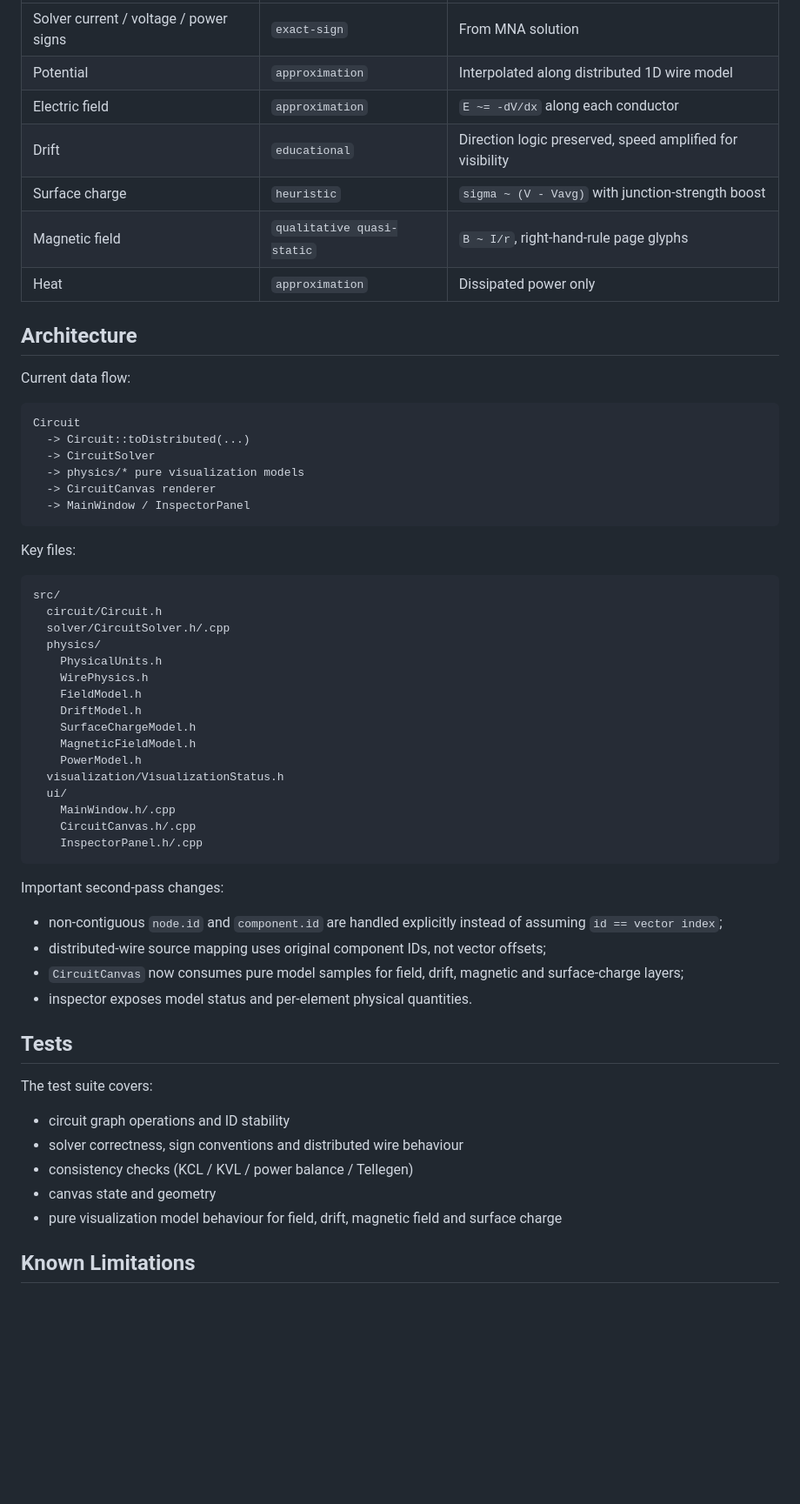
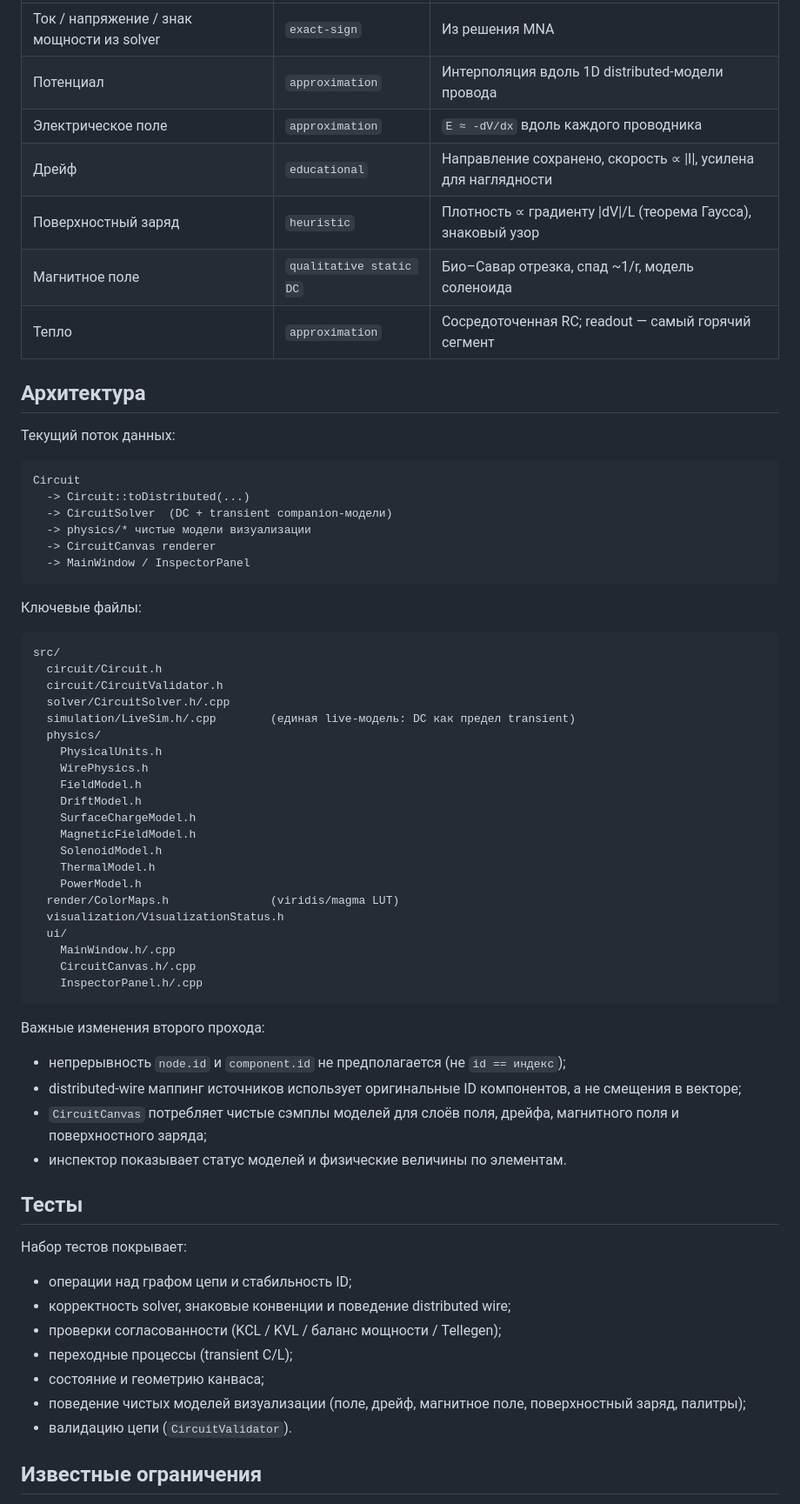
Before and after one commit to amidnikmal/electricity-lab, a Markdown page: README.md, the part around one of its changes. Shown at 87% size. Drawn GitHub-style; blank space fills up the shorter version.

````diff
--- a/README.md
+++ b/README.md
@@ -54,31 +67,33 @@ DISPLAY=:0 ./build/current-lab
 |---|---|---|
-| Solver current / voltage / power signs | `exact-sign` | From MNA solution |
-| Potential | `approximation` | Interpolated along distributed 1D wire model |
-| Electric field | `approximation` | `E ~= -dV/dx` along each conductor |
-| Drift | `educational` | Direction logic preserved, speed amplified for visibility |
-| Surface charge | `heuristic` | `sigma ~ (V - Vavg)` with junction-strength boost |
-| Magnetic field | `qualitative quasi-static` | `B ~ I/r`, right-hand-rule page glyphs |
-| Heat | `approximation` | Dissipated power only |
+| Ток / напряжение / знак мощности из solver | `exact-sign` | Из решения MNA |
+| Потенциал | `approximation` | Интерполяция вдоль 1D distributed-модели провода |
+| Электрическое поле | `approximation` | `E ≈ -dV/dx` вдоль каждого проводника |
+| Дрейф | `educational` | Направление сохранено, скорость ∝ \|I\|, усилена для наглядности |
+| Поверхностный заряд | `heuristic` | Плотность ∝ градиенту \|dV\|/L (теорема Гаусса), знаковый узор |
+| Магнитное поле | `qualitative static DC` | Био–Савар отрезка, спад ~1/r, модель соленоида |
+| Тепло | `approximation` | Сосредоточенная RC; readout — самый горячий сегмент |
 
-## Architecture
+## Архитектура
 
-Current data flow:
+Текущий поток данных:
 
 ```text
 Circuit
   -> Circuit::toDistributed(...)
-  -> CircuitSolver
-  -> physics/* pure visualization models
+  -> CircuitSolver  (DC + transient companion-модели)
+  -> physics/* чистые модели визуализации
   -> CircuitCanvas renderer
   -> MainWindow / InspectorPanel
 ```
 
-Key files:
+Ключевые файлы:
 
 ```text
 src/
   circuit/Circuit.h
+  circuit/CircuitValidator.h
   solver/CircuitSolver.h/.cpp
+  simulation/LiveSim.h/.cpp        (единая live-модель: DC как предел transient)
   physics/
     PhysicalUnits.h
     WirePhysics.h
@@ -86,7 +101,10 @@ src/
     DriftModel.h
     SurfaceChargeModel.h
     MagneticFieldModel.h
+    SolenoidModel.h
+    ThermalModel.h
     PowerModel.h
+  render/ColorMaps.h               (viridis/magma LUT)
   visualization/VisualizationStatus.h
   ui/
     MainWindow.h/.cpp
@@ -94,25 +112,27 @@ src/
     InspectorPanel.h/.cpp
 ```
 
-Important second-pass changes:
+Важные изменения второго прохода:
 
-- non-contiguous `node.id` and `component.id` are handled explicitly instead of
-  assuming `id == vector index`;
-- distributed-wire source mapping uses original component IDs, not vector offsets;
-- `CircuitCanvas` now consumes pure model samples for field, drift, magnetic and
-  surface-charge layers;
-- inspector exposes model status and per-element physical quantities.
+- непрерывность `node.id` и `component.id` не предполагается (не `id == индекс`);
+- distributed-wire маппинг источников использует оригинальные ID компонентов,
+  а не смещения в векторе;
+- `CircuitCanvas` потребляет чистые сэмплы моделей для слоёв поля, дрейфа,
+  магнитного поля и поверхностного заряда;
+- инспектор показывает статус моделей и физические величины по элементам.
 
-## Tests
+## Тесты
 
-The test suite covers:
+Набор тестов покрывает:
 
-- circuit graph operations and ID stability
-- solver correctness, sign conventions and distributed wire behaviour
-- consistency checks (KCL / KVL / power balance / Tellegen)
-- canvas state and geometry
-- pure visualization model behaviour for field, drift, magnetic field and
-  surface charge
+- операции над графом цепи и стабильность ID;
+- корректность solver, знаковые конвенции и поведение distributed wire;
+- проверки согласованности (KCL / KVL / баланс мощности / Tellegen);
+- переходные процессы (transient C/L);
+- состояние и геометрию канваса;
+- поведение чистых моделей визуализации (поле, дрейф, магнитное поле,
+  поверхностный заряд, палитры);
+- валидацию цепи (`CircuitValidator`).
 
-## Known Limitations
+## Известные ограничения
 
````
Also changed, not shown: other parts of README.md (+60 -41 lines).
